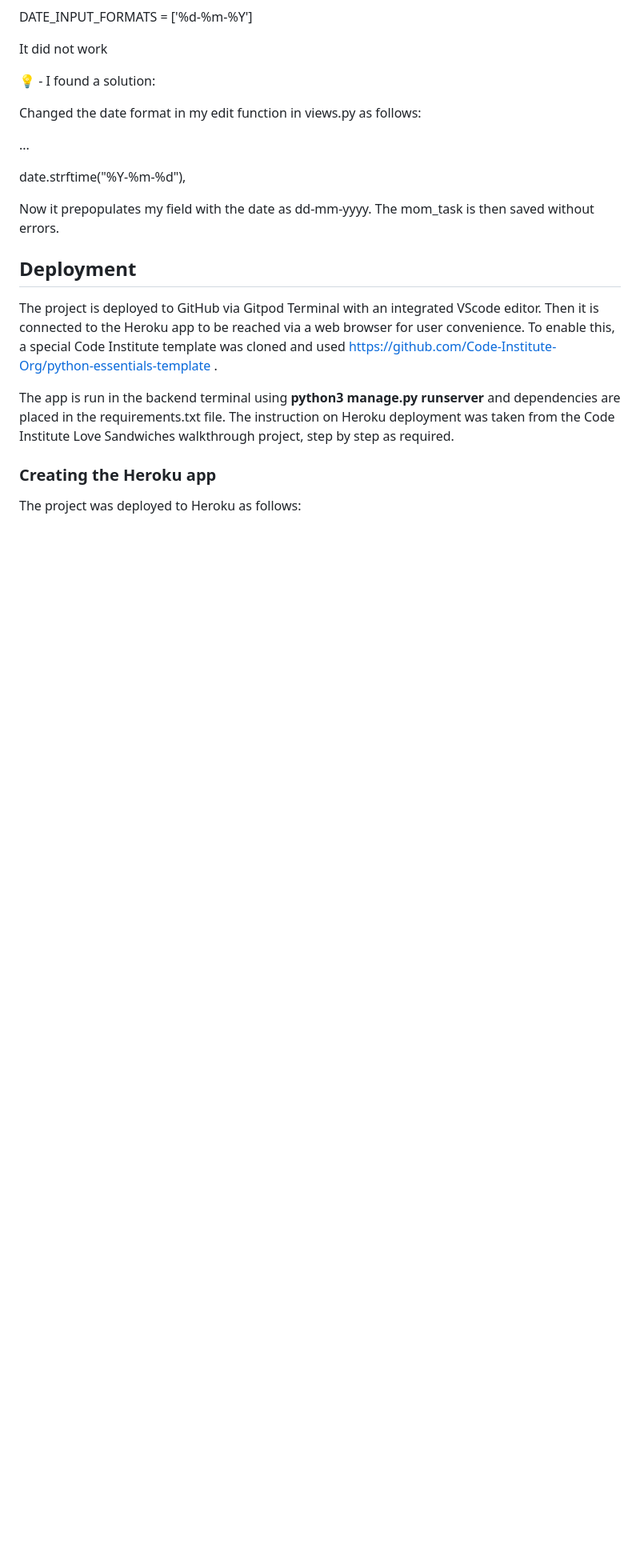
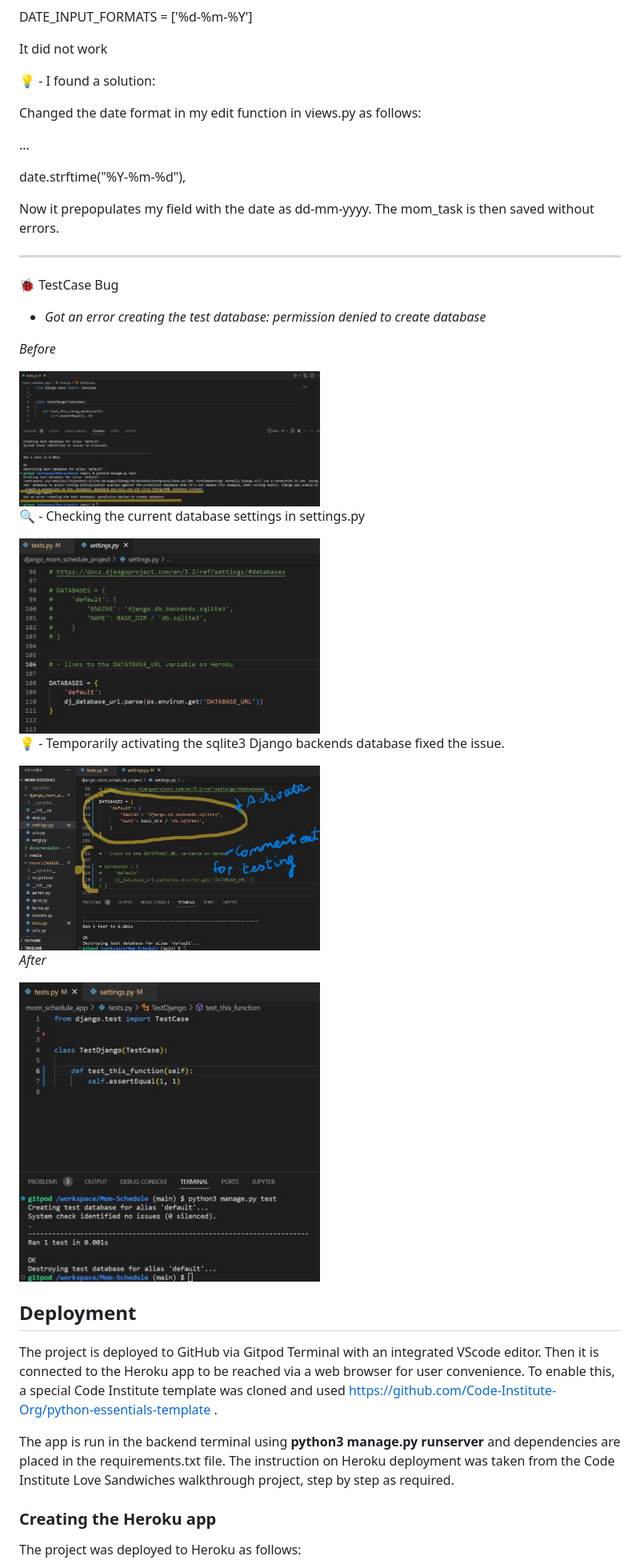
Before and after one commit to annagabain/Mom-Schedule, a Markdown page: README.md, the part around one of its changes. Shown at 80% size. GitHub-like rendering; pictures changed too: documentation_for_github_readme/testing_database_bug.jpg (added), documentation_for_github_readme/testing_database_bug_solution_1.jpg (added), documentation_for_github_readme/testing_database_bug_solution_2.jpg (added); blank space fills up the shorter version.

Commit message:
Describe the TestCase bug

```diff
--- a/README.md
+++ b/README.md
@@ -222,6 +231,29 @@ date.strftime("%Y-%m-%d"),
 
 Now it prepopulates my field with the date as dd-mm-yyyy. The mom_task is then saved without errors.
 
+-----------------------------------------------------------------------------------
+
+:lady_beetle: TestCase Bug
+- *Got an error creating the test database: permission denied to create database*
+
+
+*Before*
+
+<img width="50%" alt="debugging" src="documentation_for_github_readme/testing_database_bug.jpg">
+
+:mag:  - Checking the current database settings in settings.py
+
+<img width="50%" alt="debugging" src="documentation_for_github_readme/testing_database_bug_solution_1.jpg">
+
+:bulb: - Temporarily activating the sqlite3 Django backends database fixed the issue.
+
+<img width="50%" alt="debugging" src="documentation_for_github_readme/testing_database_bug_solution_2.jpg">
+
+*After*
+
+<img width="50%" alt="debugging" src="documentation_for_github_readme/testing_database_bug_solution_3.jpg">
+
+
 ## Deployment
 
 The project is deployed to GitHub via Gitpod Terminal with an integrated VScode editor. Then it is connected to the Heroku app to be reached via a web browser for user convenience. To enable this, a special Code Institute template was cloned and used https://github.com/Code-Institute-Org/python-essentials-template .
```
Also changed, not shown: other parts of README.md (+22 -12 lines), documentation_for_github_readme/header_and_login.jpg (added), documentation_for_github_readme/header_and_login_dropdown.jpg (added), 2 other files.
